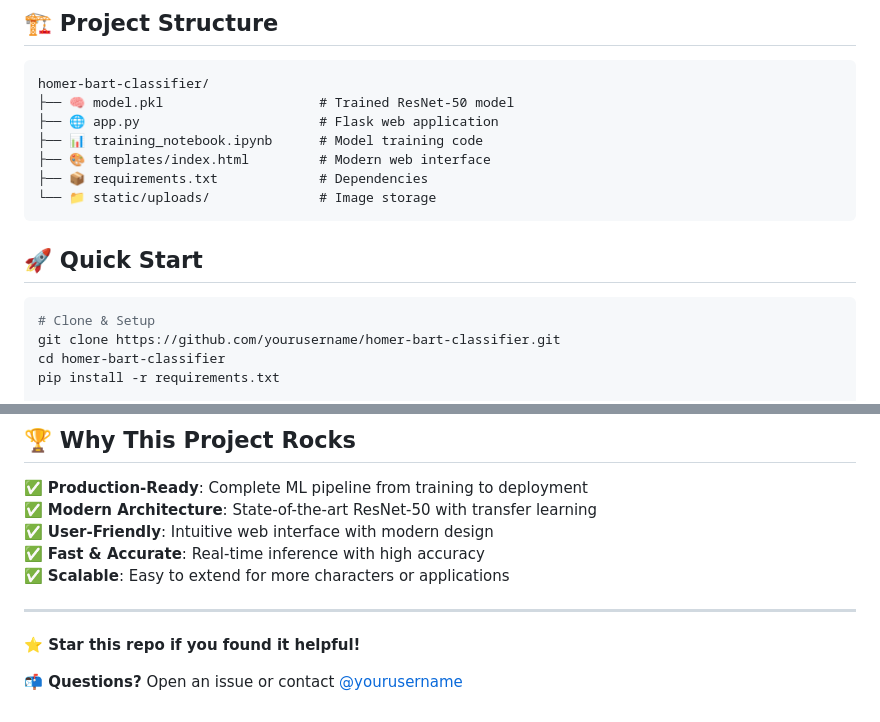
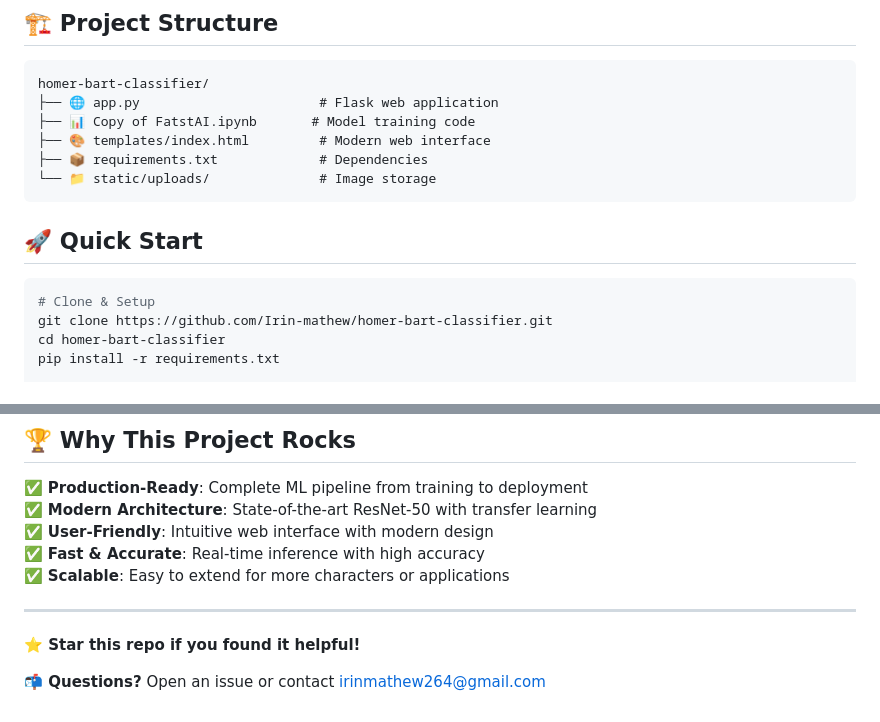
Before and after one commit to Irin-mathew/homer-bart-classifier, a Markdown page: README.md, 2 parts joined by grey strips. GitHub-like rendering.

````diff
--- a/README.md
+++ b/README.md
@@ -63,9 +63,8 @@ model.export('model.pkl')
 
 ```
 homer-bart-classifier/
-├── 🧠 model.pkl                    # Trained ResNet-50 model
 ├── 🌐 app.py                       # Flask web application
-├── 📊 training_notebook.ipynb      # Model training code
+├── 📊 Copy of FatstAI.ipynb       # Model training code
 ├── 🎨 templates/index.html         # Modern web interface
 ├── 📦 requirements.txt             # Dependencies
 └── 📁 static/uploads/              # Image storage
@@ -75,7 +74,7 @@ homer-bart-classifier/
 
 ```bash
 # Clone & Setup
-git clone https://github.com/yourusername/homer-bart-classifier.git
+git clone https://github.com/Irin-mathew/homer-bart-classifier.git
 cd homer-bart-classifier
 pip install -r requirements.txt
 
@@ -161,4 +160,4 @@ pip install fastai>=2.7.0 flask>=2.0.0 torch>=1.9.0
 
 **⭐ Star this repo if you found it helpful!**
 
-**📬 Questions?** Open an issue or contact [@yourusername](https://github.com/yourusername)
+**📬 Questions?** Open an issue or contact [irinmathew264@gmail.com](https://github.com/Irin-mathew)
````
